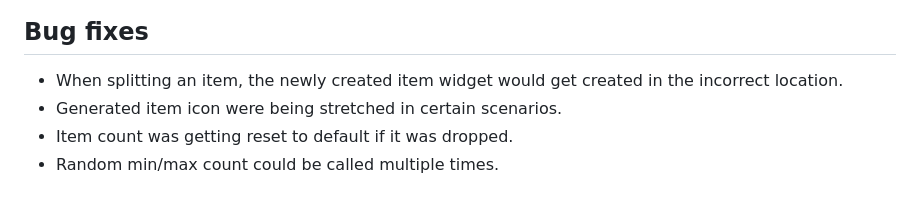
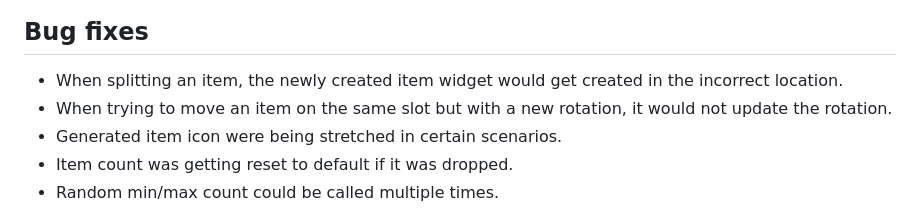
Before and after one commit to Inventoryframework/inventoryframework.github.io, a Markdown page: Versions/V1.2.0.md, the part around the change. GitHub-like rendering.

```diff
--- a/Versions/V1.2.0.md
+++ b/Versions/V1.2.0.md
@@ -43,6 +43,7 @@ Because both the container struct and item struct were modified in this update,
 
 ## Bug fixes
 - When splitting an item, the newly created item widget would get created in the incorrect location.
+- When trying to move an item on the same slot but with a new rotation, it would not update the rotation.
 - Generated item icon were being stretched in certain scenarios.
 - Item count was getting reset to default if it was dropped.
 - Random min/max count could be called multiple times.
```
